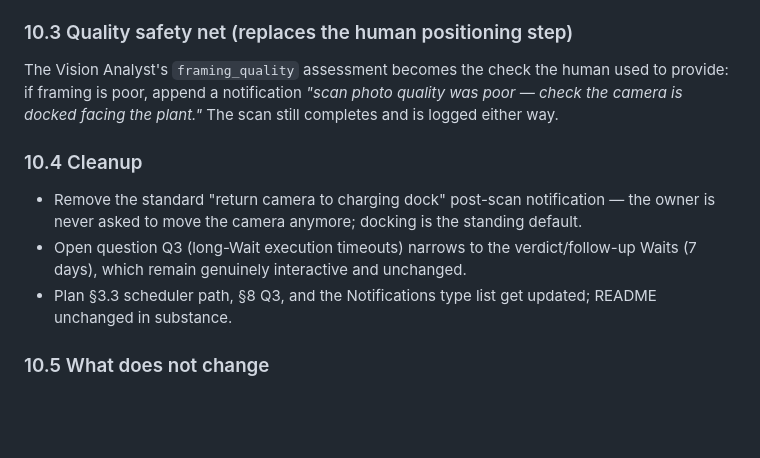
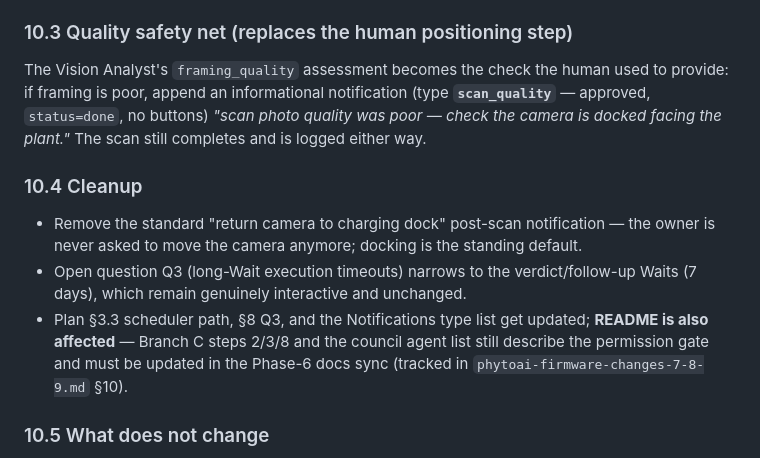
Before and after one commit to SYR8/PhytoAI, a Markdown page: phytoai-changes-10-11-camera-and-care.md, the part around one of its changes. Rendered like a GitHub page; blank space fills up the shorter version.

```diff
--- a/phytoai-changes-10-11-camera-and-care.md
+++ b/phytoai-changes-10-11-camera-and-care.md
@@ -29,13 +31,13 @@ At **T−30 min** before the scheduled scan (Weekly Scan schedule trigger):
 
 ### 10.3 Quality safety net (replaces the human positioning step)
 
-The Vision Analyst's `framing_quality` assessment becomes the check the human used to provide: if framing is poor, append a notification *"scan photo quality was poor — check the camera is docked facing the plant."* The scan still completes and is logged either way.
+The Vision Analyst's `framing_quality` assessment becomes the check the human used to provide: if framing is poor, append an informational notification (type **`scan_quality`** — approved, `status=done`, no buttons) *"scan photo quality was poor — check the camera is docked facing the plant."* The scan still completes and is logged either way.
 
 ### 10.4 Cleanup
 
 - Remove the standard "return camera to charging dock" post-scan notification — the owner is never asked to move the camera anymore; docking is the standing default.
 - Open question Q3 (long-Wait execution timeouts) narrows to the verdict/follow-up Waits (7 days), which remain genuinely interactive and unchanged.
-- Plan §3.3 scheduler path, §8 Q3, and the Notifications type list get updated; README unchanged in substance.
+- Plan §3.3 scheduler path, §8 Q3, and the Notifications type list get updated; **README is also affected** — Branch C steps 2/3/8 and the council agent list still describe the permission gate and must be updated in the Phase-6 docs sync (tracked in `phytoai-firmware-changes-7-8-9.md` §10).
 
 ### 10.5 What does not change
 
```
Also changed, not shown: other parts of phytoai-changes-10-11-camera-and-care.md (+8 -6 lines), phytoai-firmware-changes-7-8-9.md (+17 -14 lines).
